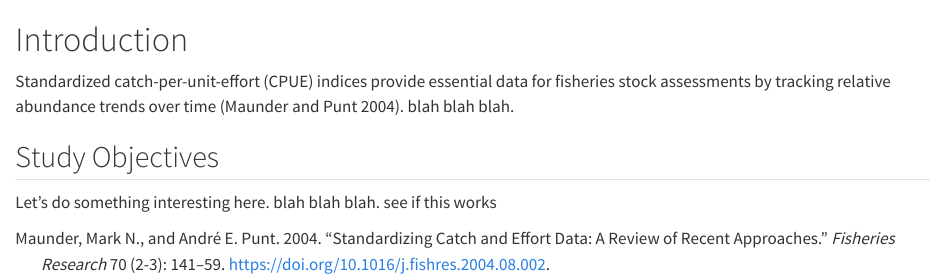
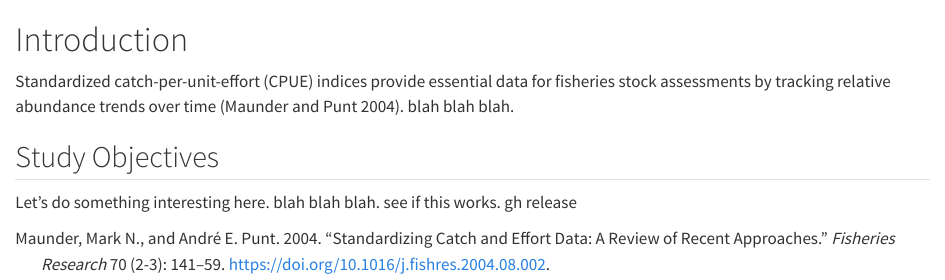
Before and after one commit to PacificCommunity/ofp-sam-2026-BET-report, a Quarto document (report/sections/Introduction.qmd): the page in a window 1100 px wide, from its top. Rendered offline with R 4.5, knitr and Pandoc in place of Quarto, with nearby package versions.

Commit message:
check if gha works

```diff
--- a/report/sections/Introduction.qmd
+++ b/report/sections/Introduction.qmd
@@ -8,4 +8,4 @@ Standardized catch-per-unit-effort (CPUE) indices provide essential data for fis
 
 ## Study Objectives
 
-Let's do something interesting here. blah blah blah. see if this works
+Let's do something interesting here. blah blah blah. see if this works. gh release
```
